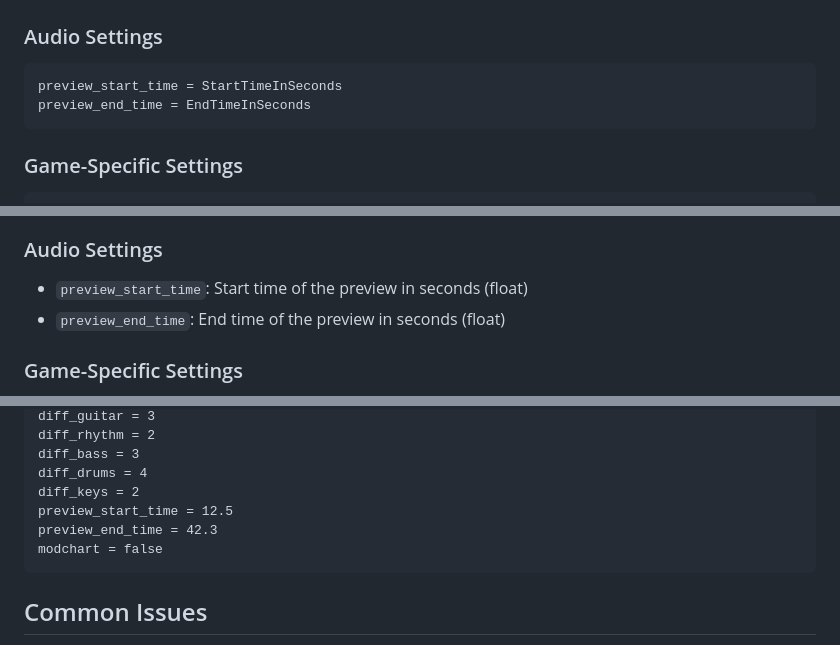
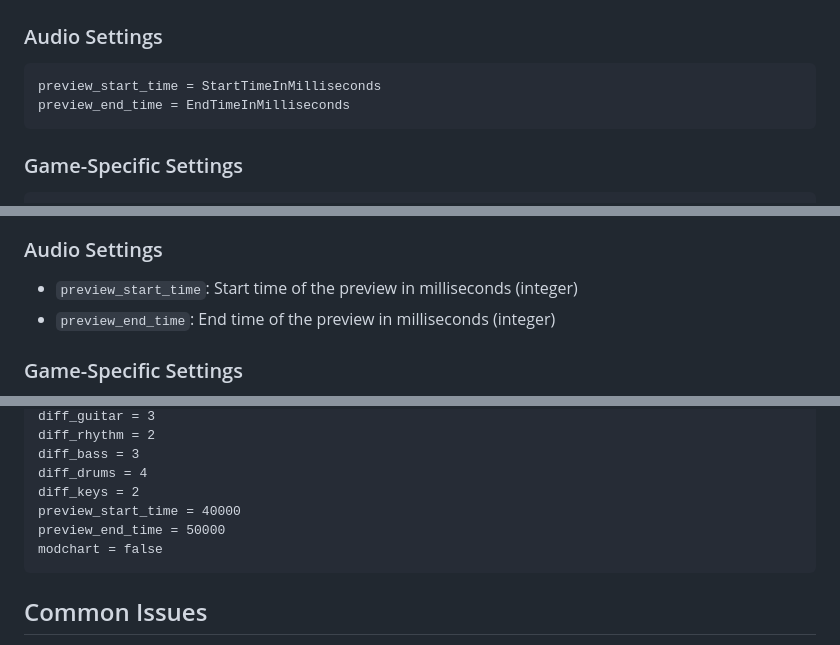
Before and after one commit to TheMattMoney/pic-website, a Markdown page: docs/song-ini-file-spec.md, 3 parts joined by grey strips. Drawn GitHub-style.

Commit message:
Update song INI file specification to change preview start and end time units from seconds to milliseconds; adjust documentation accordingly for clarity on data types.

````diff
--- a/docs/song-ini-file-spec.md
+++ b/docs/song-ini-file-spec.md
@@ -41,8 +41,8 @@ diff_band = Difficulty
 
 ### Audio Settings
 ```
-preview_start_time = StartTimeInSeconds
-preview_end_time = EndTimeInSeconds
+preview_start_time = StartTimeInMilliseconds
+preview_end_time = EndTimeInMilliseconds
 ```
 
 ### Game-Specific Settings
@@ -74,8 +74,8 @@ video_start_time = StartTimeInSeconds
 - 6: Expert+++
 
 ### Audio Settings
-- `preview_start_time`: Start time of the preview in seconds (float)
-- `preview_end_time`: End time of the preview in seconds (float)
+- `preview_start_time`: Start time of the preview in milliseconds (integer)
+- `preview_end_time`: End time of the preview in milliseconds (integer)
 
 ### Game-Specific Settings
 - `modchart`: Whether the chart uses modchart features (boolean)
@@ -130,8 +130,8 @@ diff_rhythm = 2
 diff_bass = 3
 diff_drums = 4
 diff_keys = 2
-preview_start_time = 12.5
-preview_end_time = 42.3
+preview_start_time = 40000
+preview_end_time = 50000
 modchart = false
 ```
 
````
